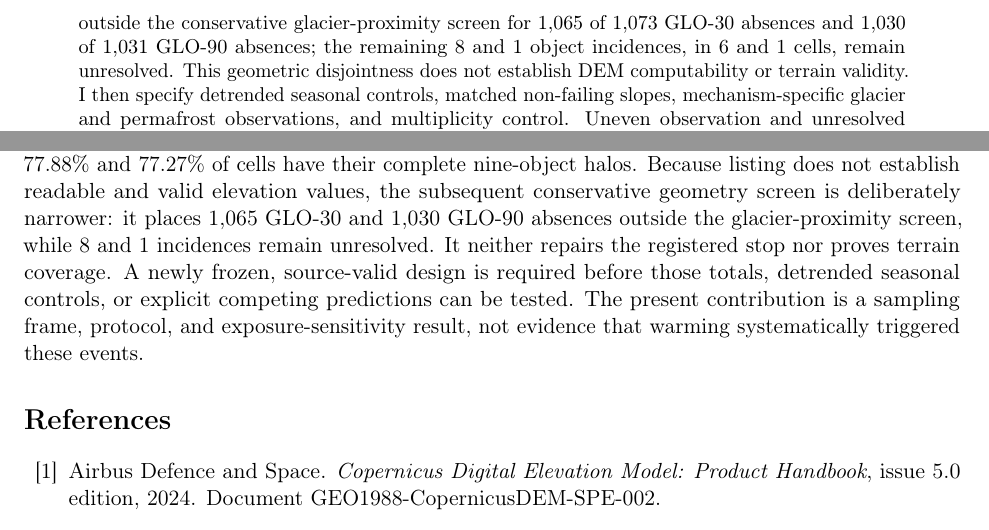
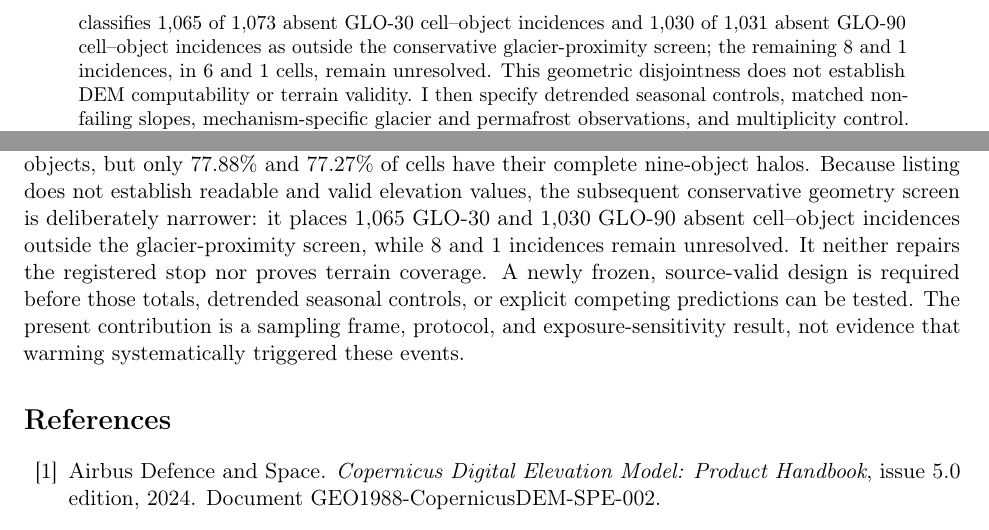
Before and after one commit to bradlipovsky/mass-movements, a LaTeX paper (latex/main.tex): two parts of pages 2 and 29 of 31, joined at a grey line, cut so that both start at the same text. The pictures show the PDF file latex/main.pdf that the author committed with the source.

Commit message:
Harden object relevance reporting provenance

```diff
--- a/latex/main.tex
+++ b/latex/main.tex
@@ -73,12 +73,12 @@ reported. A subsequent full-frame object-inventory snapshot lists the core
 GLO-30 object for 1,822 of 1,826 cells and the core GLO-90 object for all 1,826;
 full nine-object halo support is 1,411 and 1,422 cells, respectively. These are
 asset-metadata counts and do not authorize source substitution or establish
-valid terrain coverage. A separately frozen RGI-geometry screen then finds
-that absent objects are outside the conservative glacier-proximity screen for
-1,065 of 1,073 GLO-30 absences and 1,030 of 1,031 GLO-90 absences; the remaining
-8 and 1 object incidences, in 6 and 1 cells, remain unresolved. This geometric
-disjointness does not establish DEM computability or terrain validity. I then
-specify detrended seasonal controls,
+valid terrain coverage. A separately frozen RGI-geometry screen then classifies
+1,065 of 1,073 absent GLO-30 cell--object incidences and 1,030 of 1,031 absent
+GLO-90 cell--object incidences as outside the conservative glacier-proximity
+screen; the remaining 8 and 1 incidences, in 6 and 1 cells, remain unresolved.
+This geometric disjointness does not establish DEM computability or terrain
+validity. I then specify detrended seasonal controls,
 matched non-failing slopes, mechanism-specific glacier and permafrost
 observations, and multiplicity control. Uneven observation and unresolved
 primary sources prevent these counts from estimating a frequency trend. No
@@ -813,5 +816,3 @@ or climate attribution.
   \centering
   \includegraphics[width=\textwidth]{../figures/glacier_proximity_object_relevance.pdf}
   \caption{Conservative glacier-proximity screen for absent Copernicus DEM
-  delivery units. (a) Exact inventory-state counts among the 16,434 fixed
-  object incidences for each product. The thin red segments contain eight
@@ -822,5 +824,7 @@ or climate attribution.
-  remains unresolved. Neither state establishes raster readability, finite
-  elevation support, terrain validity, or exact source dependence.}
+  absent cell--object incidence outside the conservative geometric screen;
+  intersection remains unresolved. Neither state establishes raster
+  readability, finite elevation support, terrain validity, or exact source
+  dependence.}
   \label{fig:glacier-proximity-object-relevance}
 \end{figure}
 \clearpage
@@ -1112,9 +1116,10 @@ GLO-90 objects for all 1,826 cells and core GLO-30 objects for 1,822, including
 the same regional gap, but only 1,422 and 1,411 cells have their complete
 nine-object halos. Object listing alone neither repairs the stopped design nor
 establishes valid elevation coverage. A subsequent RGI-geometry screen places
-1,065 of 1,073 absent GLO-30 incidences and 1,030 of 1,031 absent GLO-90
-incidences outside a conservative glacier-proximity screen. The remaining 8
-and 1 incidences, including all four absent GLO-30 core objects, remain
+1,065 of 1,073 absent GLO-30 cell--object incidences and 1,030 of 1,031 absent
+GLO-90 cell--object incidences outside a conservative glacier-proximity
+screen. The remaining 8 and 1 incidences, including all four absent GLO-30
+core cell--object incidences, remain
 unresolved; geometric exclusion does not establish DEM computability.
 Physical validation and any later association analysis also
 require matched non-failing slopes, glacier-contact histories, deformation
@@ -1162,10 +1167,10 @@ subsequently lists all core GLO-90 objects and 1,822 of 1,826 core GLO-30
 objects, but only 77.88\% and 77.27\% of cells have their complete nine-object
 halos. Because listing does not establish readable and valid elevation values,
 the subsequent conservative geometry screen is deliberately narrower: it
-places 1,065 GLO-30 and 1,030 GLO-90 absences outside the glacier-proximity
-screen, while 8 and 1 incidences remain unresolved. It neither repairs the
-registered stop nor proves terrain coverage. A newly frozen, source-valid
-design is required before those totals, detrended seasonal
+places 1,065 GLO-30 and 1,030 GLO-90 absent cell--object incidences outside the
+glacier-proximity screen, while 8 and 1 incidences remain unresolved. It
+neither repairs the registered stop nor proves terrain coverage. A newly
+frozen, source-valid design is required before those totals, detrended seasonal
 controls, or explicit competing predictions can be tested. The present
 contribution is a sampling frame, protocol, and exposure-sensitivity result,
 not evidence that warming systematically triggered these events.
```
Also changed, not shown: requirements-object-relevance-report.txt (added, +8 -0 lines), Makefile, figures/glacier_proximity_object_relevance.pdf, figures/glacier_proximity_object_relevance.png, latex/main.pdf, latex/main.tex (24 more changed lines), 1 other file.
